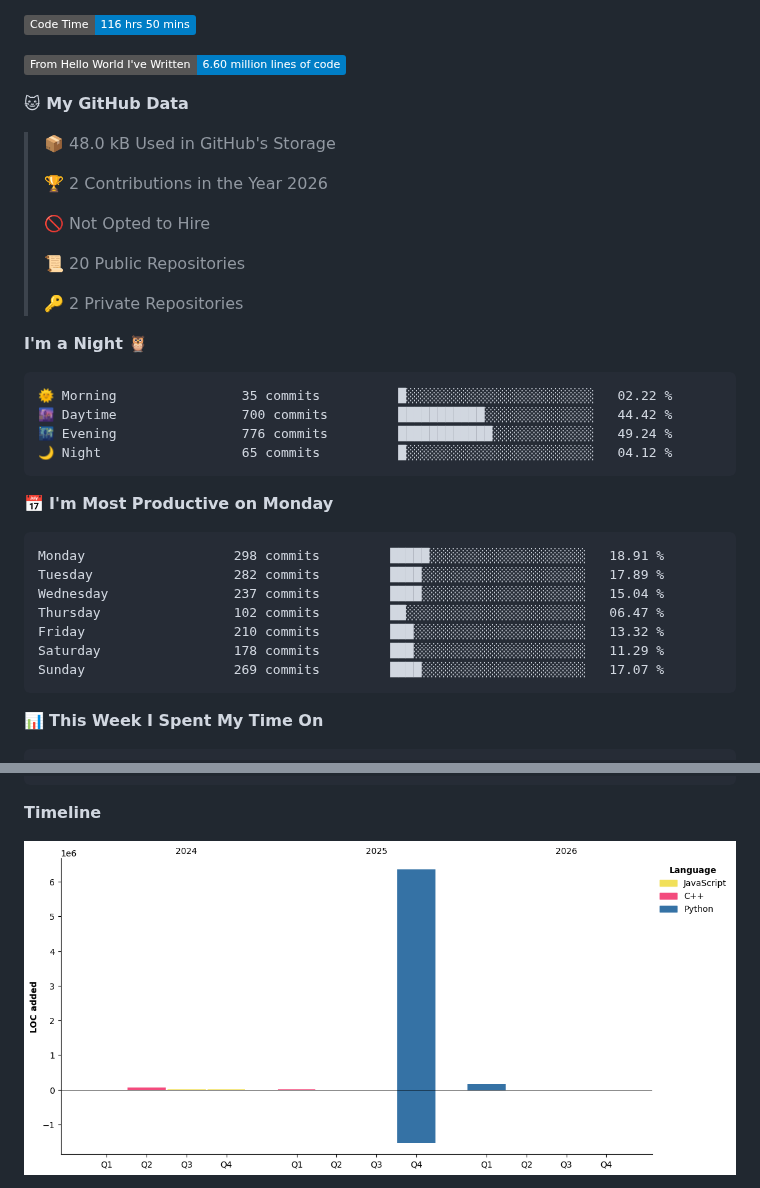
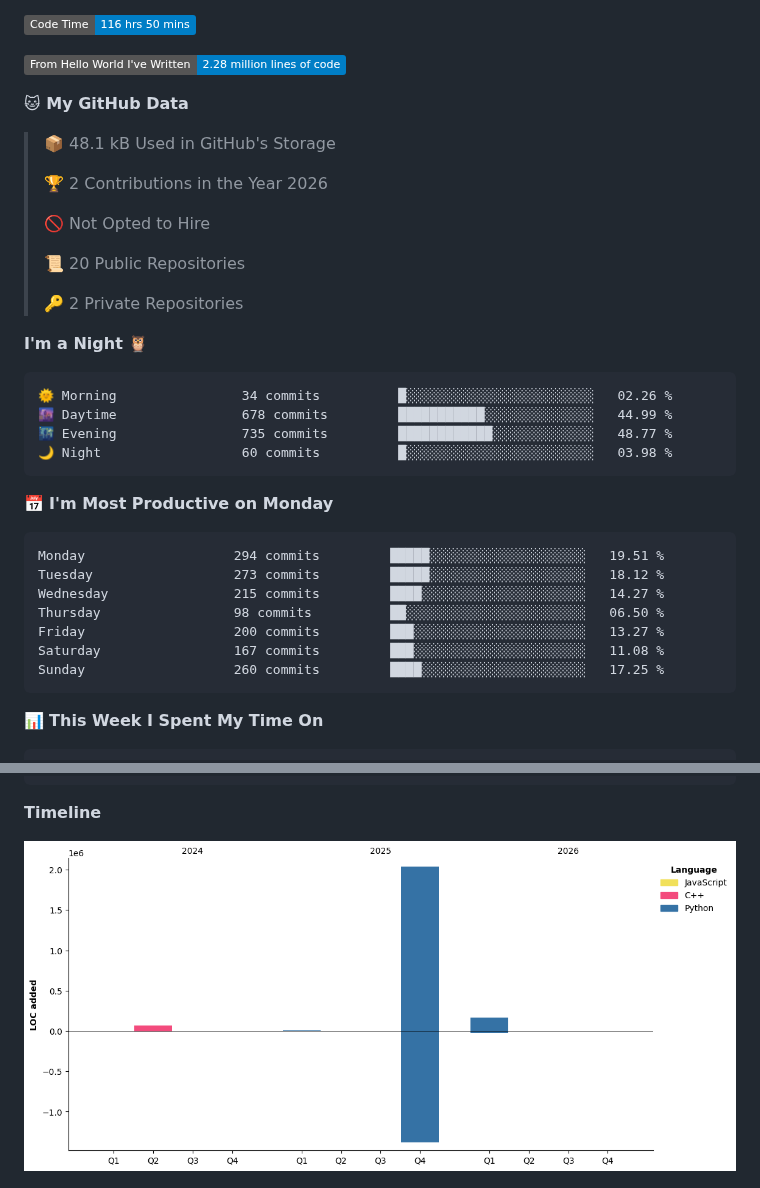
Before and after one commit to xiezik/xiezik, a Markdown page: README.md, 2 parts joined by grey strips. Rendered like a GitHub page; pictures changed too: assets/bar_graph.png; badges without logos.

Commit message:
Updated with Dev Metrics

````diff
--- a/README.md
+++ b/README.md
@@ -13,11 +13,11 @@ You can click the Preview link to take a look at your changes.
 <!--START_SECTION:waka-->
 ![Code Time](http://img.shields.io/badge/Code%20Time-116%20hrs%2050%20mins-blue?style=flat)
 
-![Lines of code](https://img.shields.io/badge/From%20Hello%20World%20I%27ve%20Written-6.60%20million%20lines%20of%20code-blue?style=flat)
+![Lines of code](https://img.shields.io/badge/From%20Hello%20World%20I%27ve%20Written-2.28%20million%20lines%20of%20code-blue?style=flat)
 
 **🐱 My GitHub Data**
 
-> 📦 48.0 kB Used in GitHub's Storage
+> 📦 48.1 kB Used in GitHub's Storage
  >
 > 🏆 2 Contributions in the Year 2026
  >
@@ -30,21 +30,21 @@ You can click the Preview link to take a look at your changes.
 **I'm a Night 🦉**
 
 ```text
-🌞 Morning                35 commits          █░░░░░░░░░░░░░░░░░░░░░░░░   02.22 %
-🌆 Daytime                700 commits         ███████████░░░░░░░░░░░░░░   44.42 %
-🌃 Evening                776 commits         ████████████░░░░░░░░░░░░░   49.24 %
-🌙 Night                  65 commits          █░░░░░░░░░░░░░░░░░░░░░░░░   04.12 %
+🌞 Morning                34 commits          █░░░░░░░░░░░░░░░░░░░░░░░░   02.26 %
+🌆 Daytime                678 commits         ███████████░░░░░░░░░░░░░░   44.99 %
+🌃 Evening                735 commits         ████████████░░░░░░░░░░░░░   48.77 %
+🌙 Night                  60 commits          █░░░░░░░░░░░░░░░░░░░░░░░░   03.98 %
 ```
 📅 **I'm Most Productive on Monday**
 
 ```text
-Monday                   298 commits         █████░░░░░░░░░░░░░░░░░░░░   18.91 %
-Tuesday                  282 commits         ████░░░░░░░░░░░░░░░░░░░░░   17.89 %
-Wednesday                237 commits         ████░░░░░░░░░░░░░░░░░░░░░   15.04 %
-Thursday                 102 commits         ██░░░░░░░░░░░░░░░░░░░░░░░   06.47 %
-Friday                   210 commits         ███░░░░░░░░░░░░░░░░░░░░░░   13.32 %
-Saturday                 178 commits         ███░░░░░░░░░░░░░░░░░░░░░░   11.29 %
-Sunday                   269 commits         ████░░░░░░░░░░░░░░░░░░░░░   17.07 %
+Monday                   294 commits         █████░░░░░░░░░░░░░░░░░░░░   19.51 %
+Tuesday                  273 commits         █████░░░░░░░░░░░░░░░░░░░░   18.12 %
+Wednesday                215 commits         ████░░░░░░░░░░░░░░░░░░░░░   14.27 %
+Thursday                 98 commits          ██░░░░░░░░░░░░░░░░░░░░░░░   06.50 %
+Friday                   200 commits         ███░░░░░░░░░░░░░░░░░░░░░░   13.27 %
+Saturday                 167 commits         ███░░░░░░░░░░░░░░░░░░░░░░   11.08 %
+Sunday                   260 commits         ████░░░░░░░░░░░░░░░░░░░░░   17.25 %
 ```
 
 
````
Also changed, not shown: other parts of README.md (+1 -1 lines).
